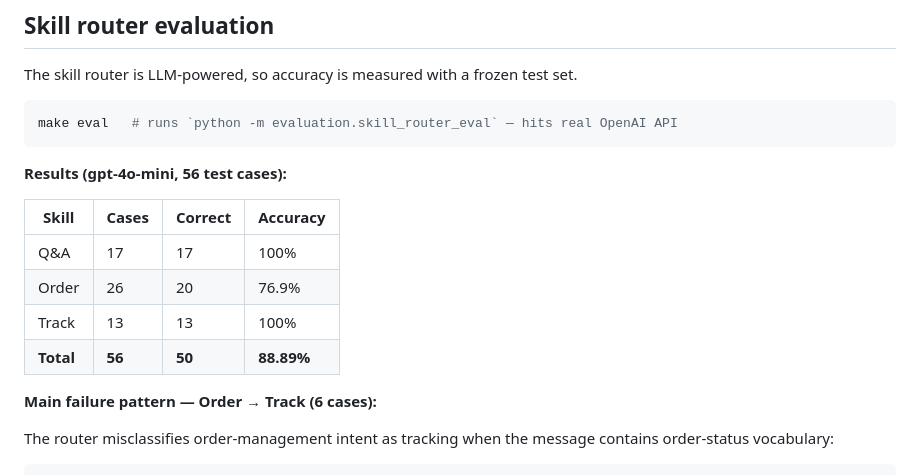
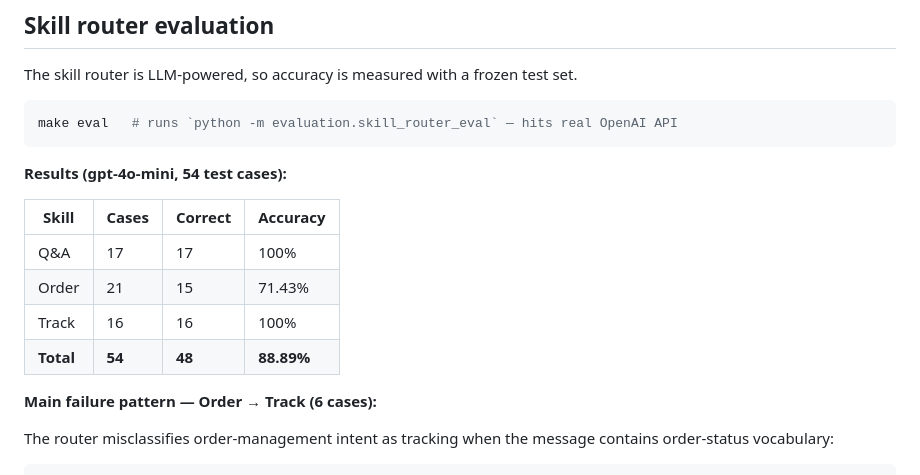
Before and after one commit to bigfish-emily/commerce-support-agent, a Markdown page: README.md, the part around the change. Drawn GitHub-style.

````diff
--- a/README.md
+++ b/README.md
@@ -279,14 +279,14 @@ The skill router is LLM-powered, so accuracy is measured with a frozen test set.
 make eval   # runs `python -m evaluation.skill_router_eval` — hits real OpenAI API
 ```
 
-**Results (gpt-4o-mini, 56 test cases):**
+**Results (gpt-4o-mini, 54 test cases):**
 
 | Skill | Cases | Correct | Accuracy |
 |-------|-------|---------|----------|
 | Q&A   | 17    | 17      | 100%     |
-| Order | 26    | 20      | 76.9%    |
-| Track | 13    | 13      | 100%     |
-| **Total** | **56** | **50** | **88.89%** |
+| Order | 21    | 15      | 71.43%   |
+| Track | 16    | 16      | 100%     |
+| **Total** | **54** | **48** | **88.89%** |
 
 **Main failure pattern — Order → Track (6 cases):**
 
````
